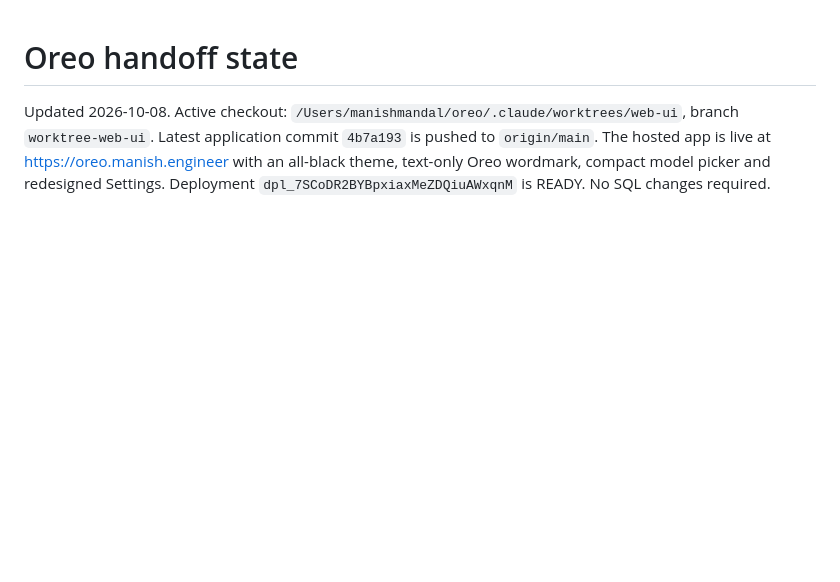
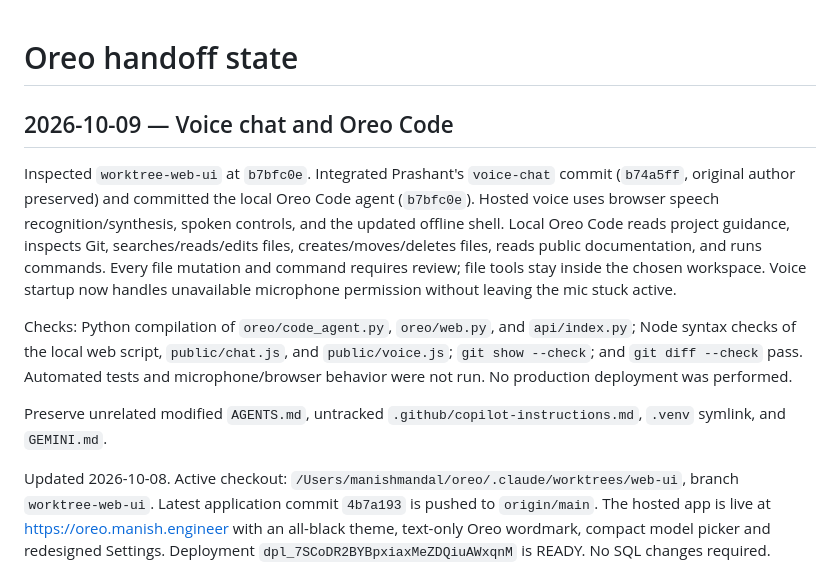
Before and after one commit to Man1shMandal/oreo, a Markdown page: docs/agent/STATE.md, the part around the change. Rendered like a GitHub page; blank space fills up the shorter version.

Commit message:
Document voice and Oreo Code integration

```diff
--- a/docs/agent/STATE.md
+++ b/docs/agent/STATE.md
@@ -1,4 +1,24 @@
 # Oreo handoff state
+
+## 2026-10-09 — Voice chat and Oreo Code
+
+Inspected `worktree-web-ui` at `b7bfc0e`. Integrated Prashant's `voice-chat`
+commit (`b74a5ff`, original author preserved) and committed the local Oreo Code
+agent (`b7bfc0e`). Hosted voice uses browser speech recognition/synthesis,
+spoken controls, and the updated offline shell. Local Oreo Code reads project
+guidance, inspects Git, searches/reads/edits files, creates/moves/deletes files,
+reads public documentation, and runs commands. Every file mutation and command
+requires review; file tools stay inside the chosen workspace. Voice startup now
+handles unavailable microphone permission without leaving the mic stuck active.
+
+Checks: Python compilation of `oreo/code_agent.py`, `oreo/web.py`, and
+`api/index.py`; Node syntax checks of the local web script, `public/chat.js`, and
+`public/voice.js`; `git show --check`; and `git diff --check` pass. Automated
+tests and microphone/browser behavior were not run. No production deployment
+was performed.
+
+Preserve unrelated modified `AGENTS.md`, untracked
+`.github/copilot-instructions.md`, `.venv` symlink, and `GEMINI.md`.
 
 Updated 2026-10-08. Active checkout:
 `/Users/manishmandal/oreo/.claude/worktrees/web-ui`, branch `worktree-web-ui`.
```
Also changed, not shown: docs/agent/DECISIONS.md (+15 -0 lines).
